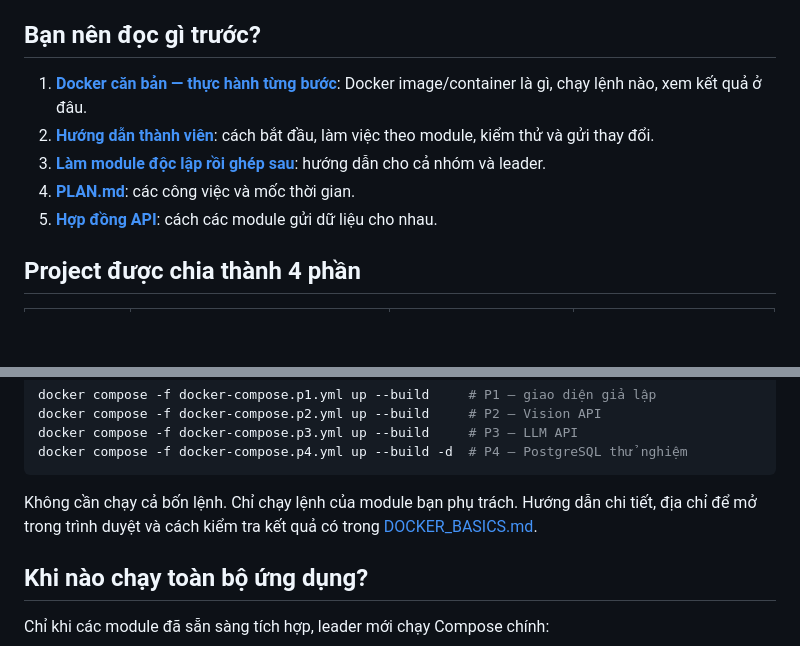
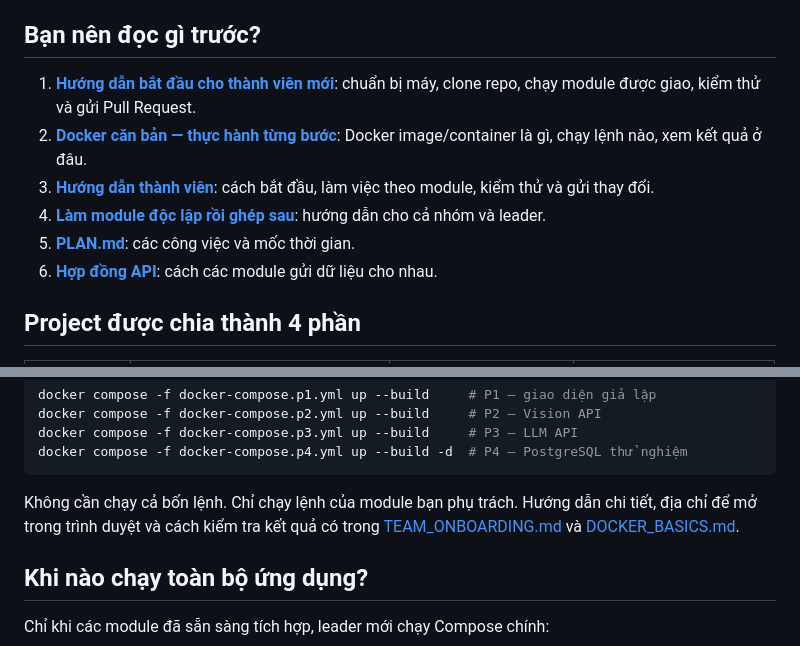
Before and after one commit to AIVIETNAM-AIO-khaisiubeo/DockerApplication, a Markdown page: README.md, 2 parts joined by grey strips. Rendered like a GitHub page; blank space fills up the shorter version.

Commit message:
docs: link team onboarding guide from README

````diff
--- a/README.md
+++ b/README.md
@@ -6,11 +6,12 @@
 
 ## Bạn nên đọc gì trước?
 
-1. **[Docker căn bản — thực hành từng bước](docs/DOCKER_BASICS.md)**: Docker image/container là gì, chạy lệnh nào, xem kết quả ở đâu.
-2. **[Hướng dẫn thành viên](docs/TEAM_GUIDE.md)**: cách bắt đầu, làm việc theo module, kiểm thử và gửi thay đổi.
-3. **[Làm module độc lập rồi ghép sau](docs/MODULE_INDEPENDENCE.md)**: hướng dẫn cho cả nhóm và leader.
-4. **[PLAN.md](PLAN.md)**: các công việc và mốc thời gian.
-5. **[Hợp đồng API](docs/CONTRACT.md)**: cách các module gửi dữ liệu cho nhau.
+1. **[Hướng dẫn bắt đầu cho thành viên mới](docs/TEAM_ONBOARDING.md)**: chuẩn bị máy, clone repo, chạy module được giao, kiểm thử và gửi Pull Request.
+2. **[Docker căn bản — thực hành từng bước](docs/DOCKER_BASICS.md)**: Docker image/container là gì, chạy lệnh nào, xem kết quả ở đâu.
+3. **[Hướng dẫn thành viên](docs/TEAM_GUIDE.md)**: cách bắt đầu, làm việc theo module, kiểm thử và gửi thay đổi.
+4. **[Làm module độc lập rồi ghép sau](docs/MODULE_INDEPENDENCE.md)**: hướng dẫn cho cả nhóm và leader.
+5. **[PLAN.md](PLAN.md)**: các công việc và mốc thời gian.
+6. **[Hợp đồng API](docs/CONTRACT.md)**: cách các module gửi dữ liệu cho nhau.
 
 ## Project được chia thành 4 phần
 
@@ -39,7 +40,7 @@ docker compose -f docker-compose.p3.yml up --build     # P3 — LLM API
 docker compose -f docker-compose.p4.yml up --build -d  # P4 — PostgreSQL thử nghiệm
 ```
 
-Không cần chạy cả bốn lệnh. Chỉ chạy lệnh của module bạn phụ trách. Hướng dẫn chi tiết, địa chỉ để mở trong trình duyệt và cách kiểm tra kết quả có trong [DOCKER_BASICS.md](docs/DOCKER_BASICS.md).
+Không cần chạy cả bốn lệnh. Chỉ chạy lệnh của module bạn phụ trách. Hướng dẫn chi tiết, địa chỉ để mở trong trình duyệt và cách kiểm tra kết quả có trong [TEAM_ONBOARDING.md](docs/TEAM_ONBOARDING.md) và [DOCKER_BASICS.md](docs/DOCKER_BASICS.md).
 
 ## Khi nào chạy toàn bộ ứng dụng?
 
````
